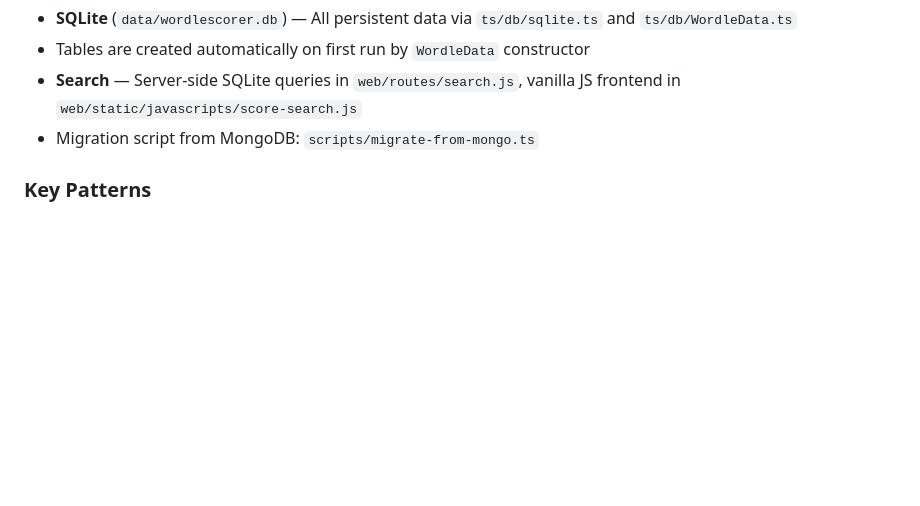
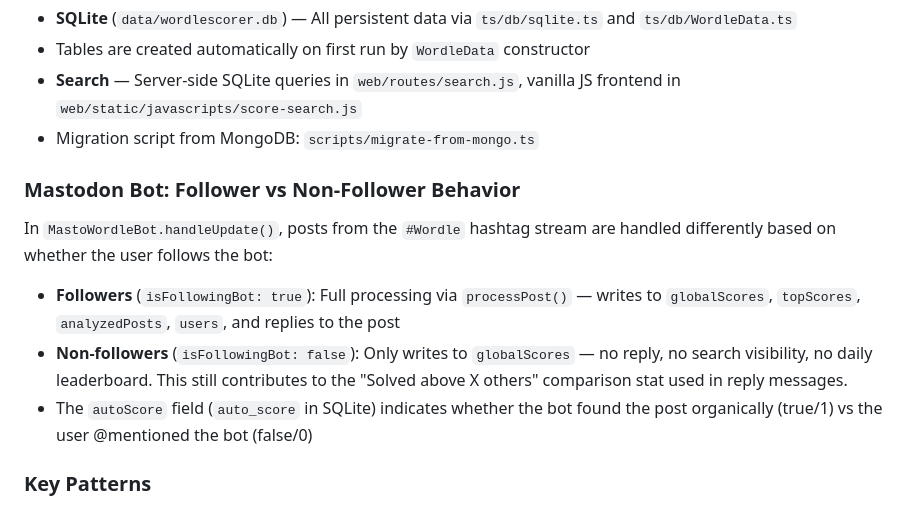
Before and after one commit to shaneafsar/wordlescorer, a Markdown page: CLAUDE.md, the part around the change. Rendered like a GitHub page; blank space fills up the shorter version.

Commit message:
Document Mastodon bot follower vs non-follower behavior in CLAUDE.md
Co-Authored-By: Claude Opus 4.6 <noreply@anthropic.com>

```diff
--- a/CLAUDE.md
+++ b/CLAUDE.md
@@ -33,6 +33,12 @@ This is a **Wordle scoring bot** that runs on Mastodon and Bluesky. Users mentio
 - **Search** — Server-side SQLite queries in `web/routes/search.js`, vanilla JS frontend in `web/static/javascripts/score-search.js`
 - Migration script from MongoDB: `scripts/migrate-from-mongo.ts`
 
+### Mastodon Bot: Follower vs Non-Follower Behavior
+In `MastoWordleBot.handleUpdate()`, posts from the `#Wordle` hashtag stream are handled differently based on whether the user follows the bot:
+- **Followers** (`isFollowingBot: true`): Full processing via `processPost()` — writes to `globalScores`, `topScores`, `analyzedPosts`, `users`, and replies to the post
+- **Non-followers** (`isFollowingBot: false`): Only writes to `globalScores` — no reply, no search visibility, no daily leaderboard. This still contributes to the "Solved above X others" comparison stat used in reply messages.
+- The `autoScore` field (`auto_score` in SQLite) indicates whether the bot found the post organically (true/1) vs the user @mentioned the bot (false/0)
+
 ### Key Patterns
 - ESM modules throughout (`"type": "module"` in package.json, `nodenext` module resolution)
 - All TS imports use `.js` extensions (required for ESM + TypeScript)
```
